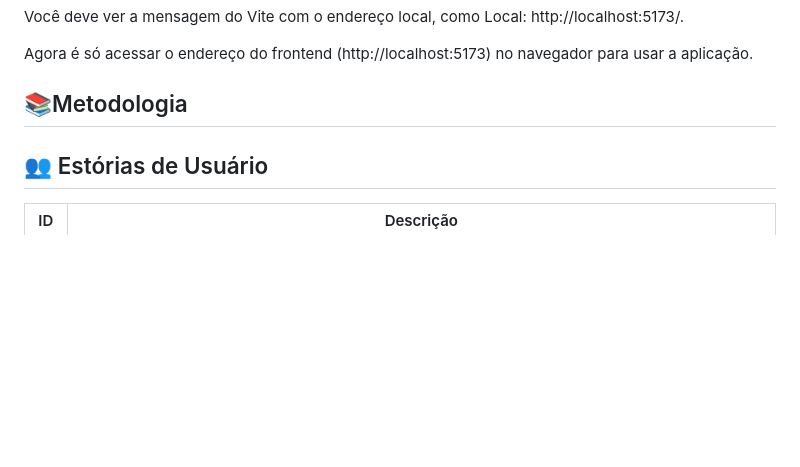
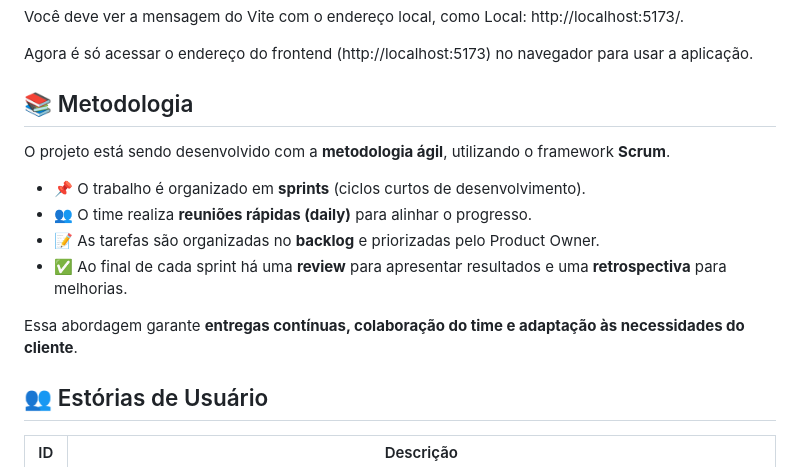
Before and after one commit to octacodeteam/ABP3, a Markdown page: README.md, the part around the change. GitHub-like rendering; blank space fills up the shorter version.

Commit message:
Update README.md
Metodologia atualizada

```diff
--- a/README.md
+++ b/README.md
@@ -223,7 +223,16 @@ Agora é só acessar o endereço do frontend (http://localhost:5173) no navegado
 
 <span id="metodologia">
 
-## 📚Metodologia
+## 📚 Metodologia
+
+O projeto está sendo desenvolvido com a **metodologia ágil**, utilizando o framework **Scrum**.
+
+- 📌 O trabalho é organizado em **sprints** (ciclos curtos de desenvolvimento).
+- 👥 O time realiza **reuniões rápidas (daily)** para alinhar o progresso.
+- 📝 As tarefas são organizadas no **backlog** e priorizadas pelo Product Owner.
+- ✅ Ao final de cada sprint há uma **review** para apresentar resultados e uma **retrospectiva** para melhorias.
+
+Essa abordagem garante **entregas contínuas, colaboração do time e adaptação às necessidades do cliente**.
 
 </span>
 
```
